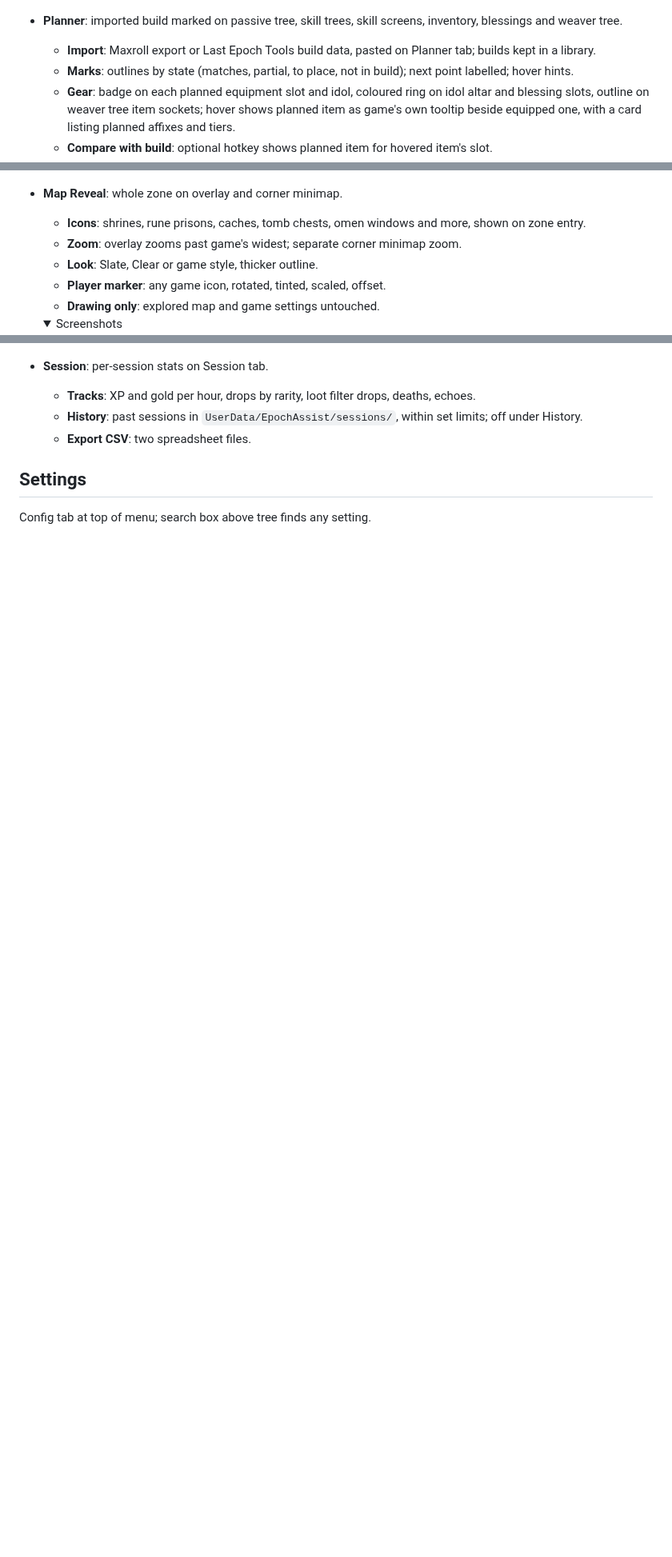
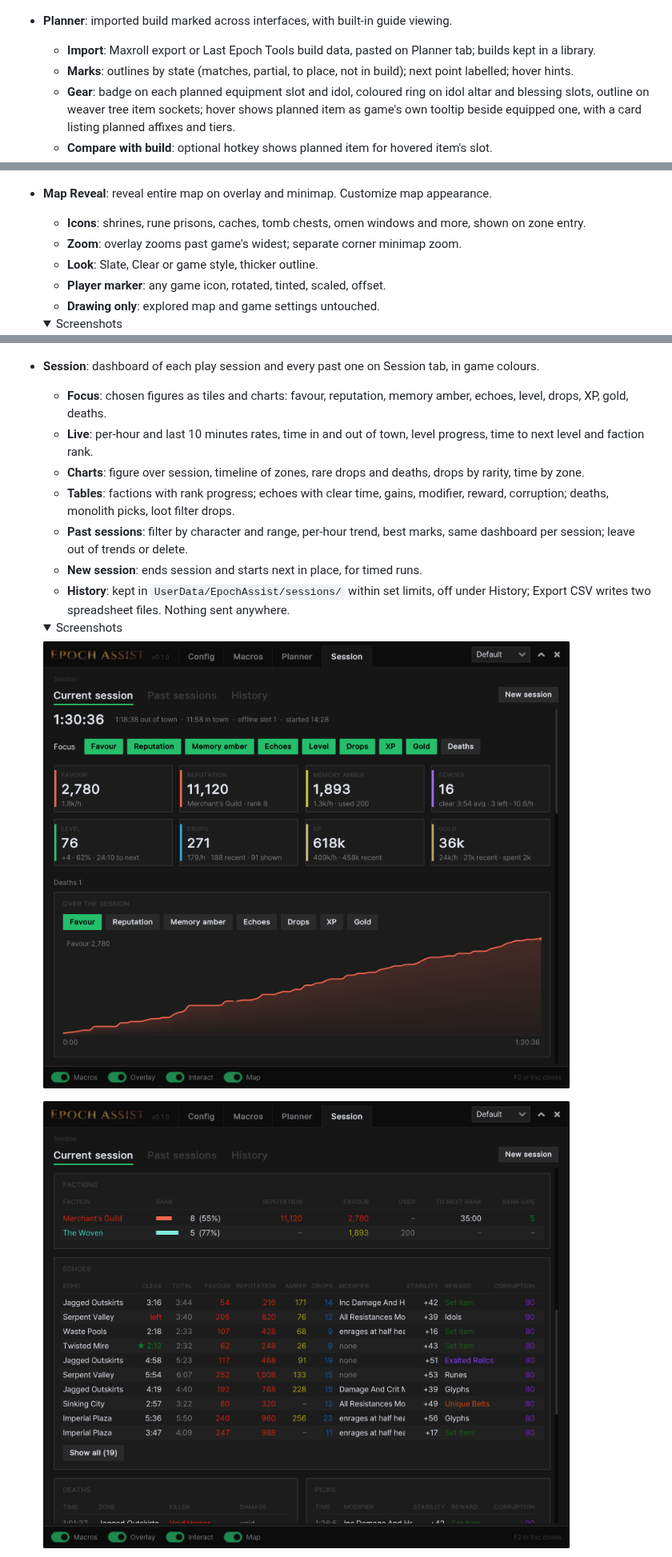
Before and after one commit to wistb/EpochAssist, a Markdown page: README.md, 3 parts joined by grey strips. Shown at 80% size. Rendered like a GitHub page; pictures changed too: nexus/media/session-dashboard.png (added), nexus/media/session-tables.png (added); folded sections open; blank space fills up the shorter version.

```diff
--- a/README.md
+++ b/README.md
@@ -34,7 +25,7 @@ A [MelonLoader](https://github.com/LavaGang/MelonLoader) mod suite for Last Epoc
   ![Shared Conditions with the shared target](nexus/media/shared-target.png)
 
   </details>
-- **Planner**: imported build marked on passive tree, skill trees, skill screens, inventory, blessings and weaver tree.
+- **Planner**: imported build marked across interfaces, with built-in guide viewing.
   - **Import**: Maxroll export or Last Epoch Tools build data, pasted on Planner tab; builds kept in a library.
   - **Marks**: outlines by state (matches, partial, to place, not in build); next point labelled; hover hints.
   - **Gear**: badge on each planned equipment slot and idol, coloured ring on idol altar and blessing slots, outline on weaver tree item sockets; hover shows planned item as game's own tooltip beside equipped one, with a card listing planned affixes and tiers.
@@ -56,7 +47,7 @@ A [MelonLoader](https://github.com/LavaGang/MelonLoader) mod suite for Last Epoc
   ![Planner tab: stage, skill bar and checklist](nexus/media/planner-tab.png)
 
   </details>
-- **Map Reveal**: whole zone on overlay and corner minimap.
+- **Map Reveal**: reveal entire map on overlay and minimap. Customize map appearance.
   - **Icons**: shrines, rune prisons, caches, tomb chests, omen windows and more, shown on zone entry.
   - **Zoom**: overlay zooms past game's widest; separate corner minimap zoom.
   - **Look**: Slate, Clear or game style, thicker outline.
@@ -81,12 +72,17 @@ A [MelonLoader](https://github.com/LavaGang/MelonLoader) mod suite for Last Epoc
   ![Config: Proximity Interact](nexus/media/interact.png)
 
   </details>
-- **Session**: per-session stats on Session tab.
-  - **Tracks**: XP and gold per hour, drops by rarity, loot filter drops, deaths, echoes.
-  - **History**: past sessions in `UserData/EpochAssist/sessions/`, within set limits; off under History.
-  - **Export CSV**: two spreadsheet files.
+- **Session**: dashboard of each play session and every past one on Session tab, in game colours.
+  - **Focus**: chosen figures as tiles and charts: favour, reputation, memory amber, echoes, level, drops, XP, gold, deaths.
+  - **Live**: per-hour and last 10 minutes rates, time in and out of town, level progress, time to next level and faction rank.
+  - **Charts**: figure over session, timeline of zones, rare drops and deaths, drops by rarity, time by zone.
+  - **Tables**: factions with rank progress; echoes with clear time, gains, modifier, reward, corruption; deaths, monolith picks, loot filter drops.
+  - **Past sessions**: filter by character and range, per-hour trend, best marks, same dashboard per session; leave out of trends or delete.
+  - **New session**: ends session and starts next in place, for timed runs.
+  - **History**: kept in `UserData/EpochAssist/sessions/` within set limits, off under History; Export CSV writes two spreadsheet files. Nothing sent anywhere.
+  <details><summary>Screenshots</summary>
 
-## Settings
+  ![Session: Current session with focus tiles and chart](nexus/media/session-dashboard.png)
 
-Config tab at top of menu; search box above tree finds any setting.
+  ![Session: factions and echoes tables](nexus/media/session-tables.png)
 
```
Also changed, not shown: other parts of README.md (+29 -22 lines), nexus/media/README.md (+3 -0 lines), nexus/media/session-past.png (added), 1 other file.
